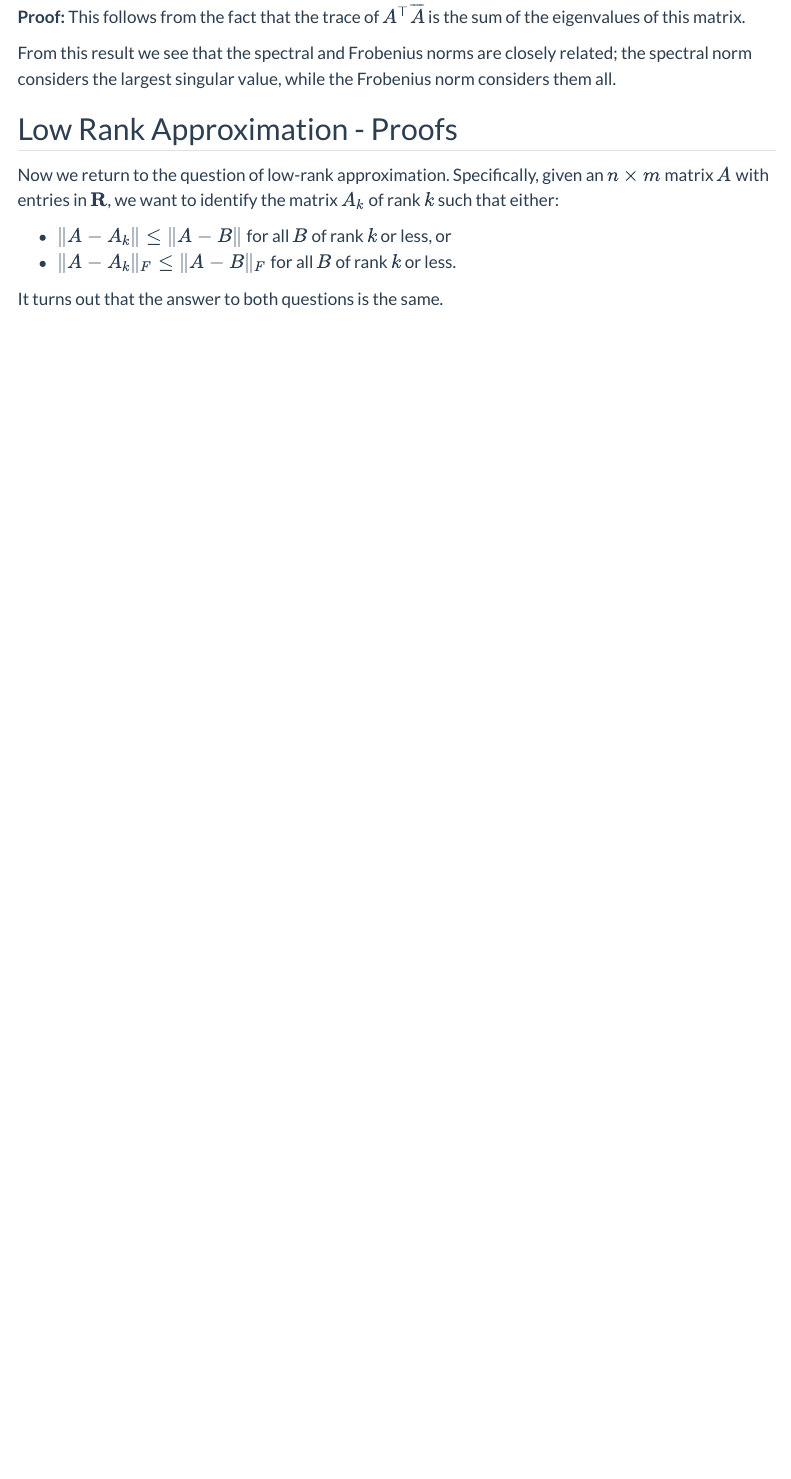
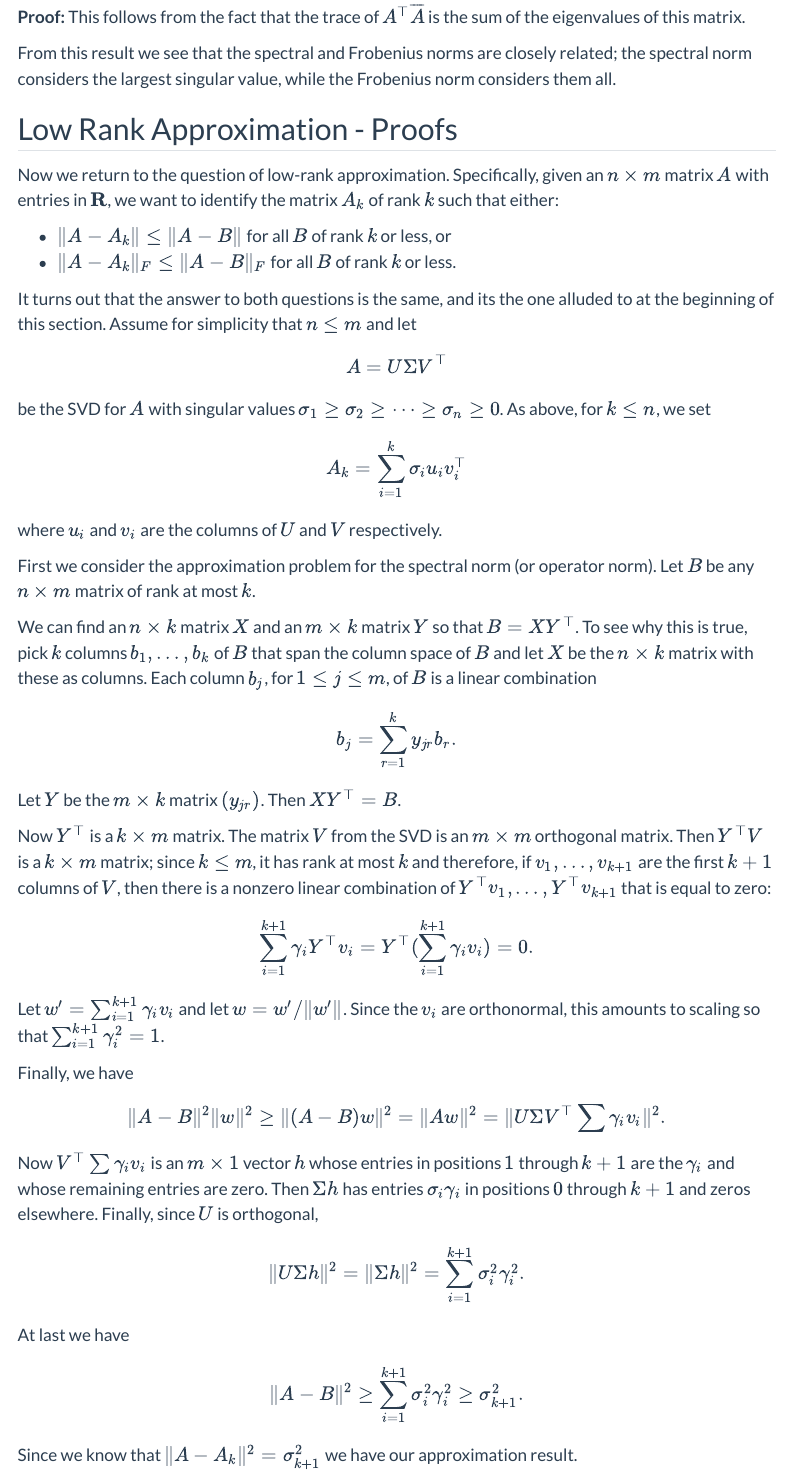
Before and after one commit to jeremy9959/Math-5250-UConn, a Quarto document (notes/Week7-8/W07.3.qmd): the page in a window 1100 px wide, from 10910 px down. Rendered offline with R 4.5, knitr and Pandoc in place of Quarto, with nearby package versions; menus at the side of the page are left out.

Commit message:
spectral norm low rank approx proof

```diff
--- a/notes/Week7-8/W07.3.qmd
+++ b/notes/Week7-8/W07.3.qmd
@@ -457,4 +457,57 @@ identify the matrix $A_{k}$ of rank $k$ such that either:
 - $\|A-A_{k}\|\le \|A-B\|$ for all $B$ of rank $k$ or less, or
 - $\frobnorm{A-A_{k}}\le \frobnorm{A-B}$ for all $B$ of rank $k$ or less.
 
-It turns out that the answer to both questions is the same.
+It turns out that the answer to both questions is the same, and its the one alluded
+to at the beginning of this section.   Assume for simplicity that $n\le m$ and
+let
+$$
+A = U\Sigma V^{\top}
+$$
+be the SVD for $A$ with singular values $\sigma_{1}\ge \sigma_{2}\ge\cdots\ge\sigma_{n}\ge 0$.
+As above, for $k\le n$,  we set
+$$
+A_{k} = \sum_{i=1}^{k} \sigma_{i}u_{i}v_{i}^{\top}
+$$
+where $u_{i}$ and $v_{i}$ are the columns of $U$ and $V$ respectively.
+
+First we consider the approximation problem for the spectral norm (or operator norm).
+Let $B$ be any $n\times m$ matrix of rank at most $k$.
+
+We can find an $n\times k$
+matrix $X$ and an $m\times k$ matrix $Y$ so that $B=XY^{\top}$.  To see why this is true,
+pick $k$ columns $b_{1},\ldots, b_{k}$ of $B$ that span the column space of $B$ and let $X$ be the $n\times k$
+matrix with these as columns.  Each column $b_{j}$, for  $1\le j\le m$, of $B$ is a linear combination
+$$
+b_{j} = \sum_{r=1}^{k} y_{jr}b_{r}.
+$$
+Let $Y$ be the $m\times k$ matrix $(y_{jr})$.  Then $XY^{\top}=B$.
+
+Now $Y^{\top}$ is a $k\times m$ matrix.  The matrix $V$ from the SVD is an $m\times m$
+orthogonal matrix.  Then $Y^{\top}V$ is a $k\times m$ matrix; since $k\le m$, it has
+rank at most $k$ and therefore, if $v_{1},\ldots, v_{k+1}$ are the first $k+1$ columns
+of $V$, then there is a nonzero  linear combination of $Y^{\top}v_{1},\ldots, Y^{\top}v_{k+1}$
+that is equal to zero:
+$$
+\sum_{i=1}^{k+1} \gamma_{i}Y^{\top}v_{i} = Y^{\top}(\sum_{i=1}^{k+1} \gamma_{i}v_{i}) = 0.
+$$
+
+Let $w'=\sum_{i=1}^{k+1}\gamma_{i}v_{i}$ and let $w=w'/\|w'\|$.  Since the $v_{i}$
+are orthonormal, this amounts to scaling so that $\sum_{i=1}^{k+1}\gamma_{i}^2=1$.
+
+Finally, we have
+$$
+\|A-B\|^2\|w\|^2\ge \|(A-B)w\|^2 = \|Aw\|^2 = \|U\Sigma V^{\top}\sum \gamma_{i} v_{i}\|^2.
+$$
+Now $V^{\top}\sum \gamma_{i}v_{i}$ is an $m\times 1$ vector $h$ whose entries in positions
+$1$ through $k+1$ are the $\gamma_{i}$ and whose remaining entries are zero.  Then
+$\Sigma h$ has entries $\sigma_{i}\gamma_{i}$ in positions $0$ through $k+1$ and zeros elsewhere.
+Finally, since $U$ is orthogonal,
+$$
+\|U\Sigma h\|^2=\|\Sigma h\|^2 = \sum_{i=1}^{k+1} \sigma_{i}^2\gamma_{i}^2.
+$$
+At last we have
+$$
+\|A-B\|^2\ge \sum_{i=1}^{k+1} \sigma_{i}^2\gamma_{i}^2\ge \sigma_{k+1}^2.
+$$
+
+Since we know that $\|A-A_k\|^2=\sigma_{k+1}^2$ we have our approximation result.
```
